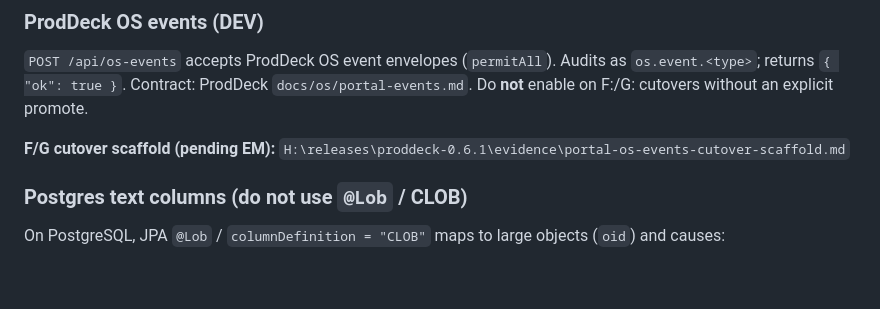
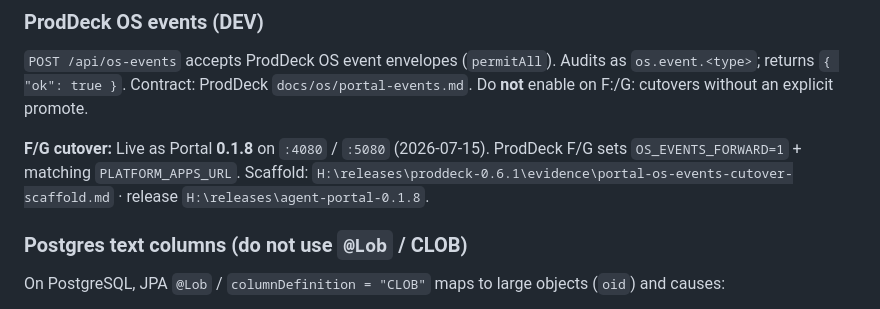
Before and after one commit to sivaram311/agent-portal, a Markdown page: docs/OPS.md, the part around the change. Drawn GitHub-style; blank space fills up the shorter version.

Commit message:
docs: Portal 0.1.8 os-events live on F/G
ProdDeck forward enabled after cutover.

```diff
--- a/docs/OPS.md
+++ b/docs/OPS.md
@@ -40,7 +40,7 @@ DEV CSS remains `:9000` / `https://delena.buzz/auth/` (seeded `admin` / `admin12
 
 `POST /api/os-events` accepts ProdDeck OS event envelopes (`permitAll`). Audits as `os.event.<type>`; returns `{ "ok": true }`. Contract: ProdDeck `docs/os/portal-events.md`. Do **not** enable on F:/G: cutovers without an explicit promote.
 
-**F/G cutover scaffold (pending EM):** `H:\releases\proddeck-0.6.1\evidence\portal-os-events-cutover-scaffold.md`
+**F/G cutover:** Live as Portal **0.1.8** on `:4080` / `:5080` (2026-07-15). ProdDeck F/G sets `OS_EVENTS_FORWARD=1` + matching `PLATFORM_APPS_URL`. Scaffold: `H:\releases\proddeck-0.6.1\evidence\portal-os-events-cutover-scaffold.md` · release `H:\releases\agent-portal-0.1.8`.
 
 ### Postgres text columns (do not use `@Lob` / CLOB)
 
```
